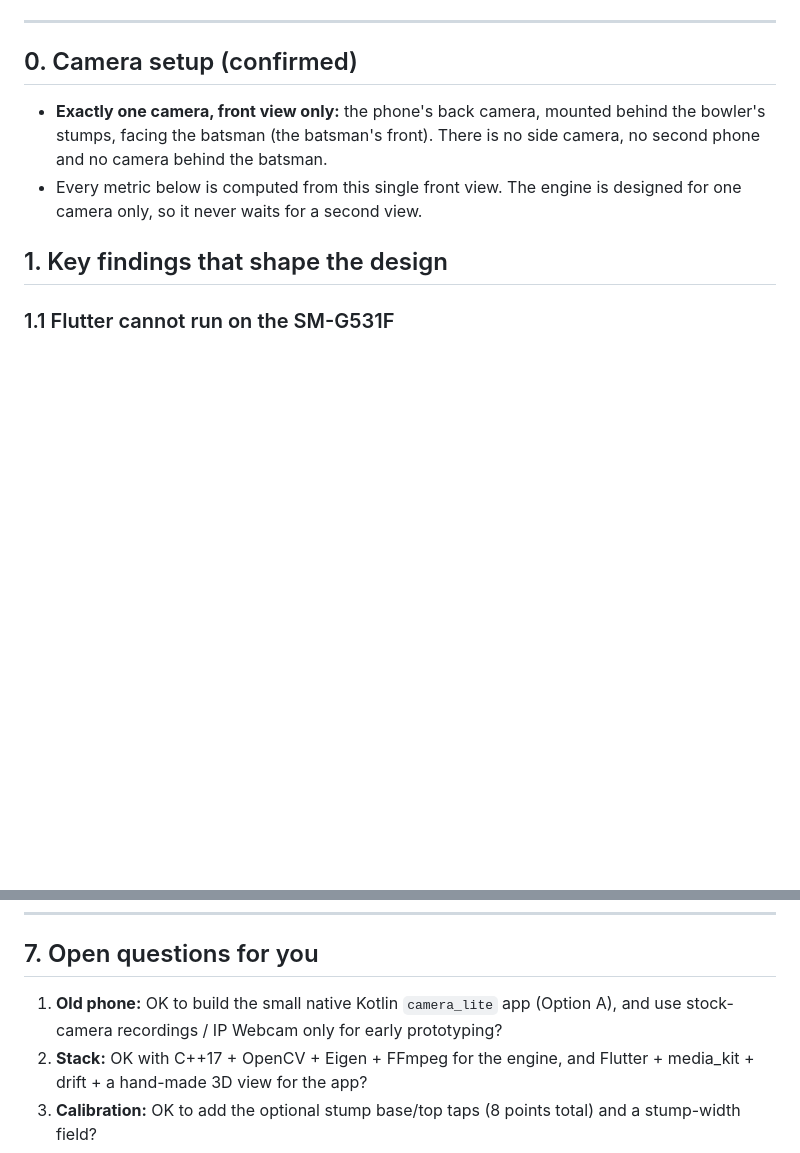
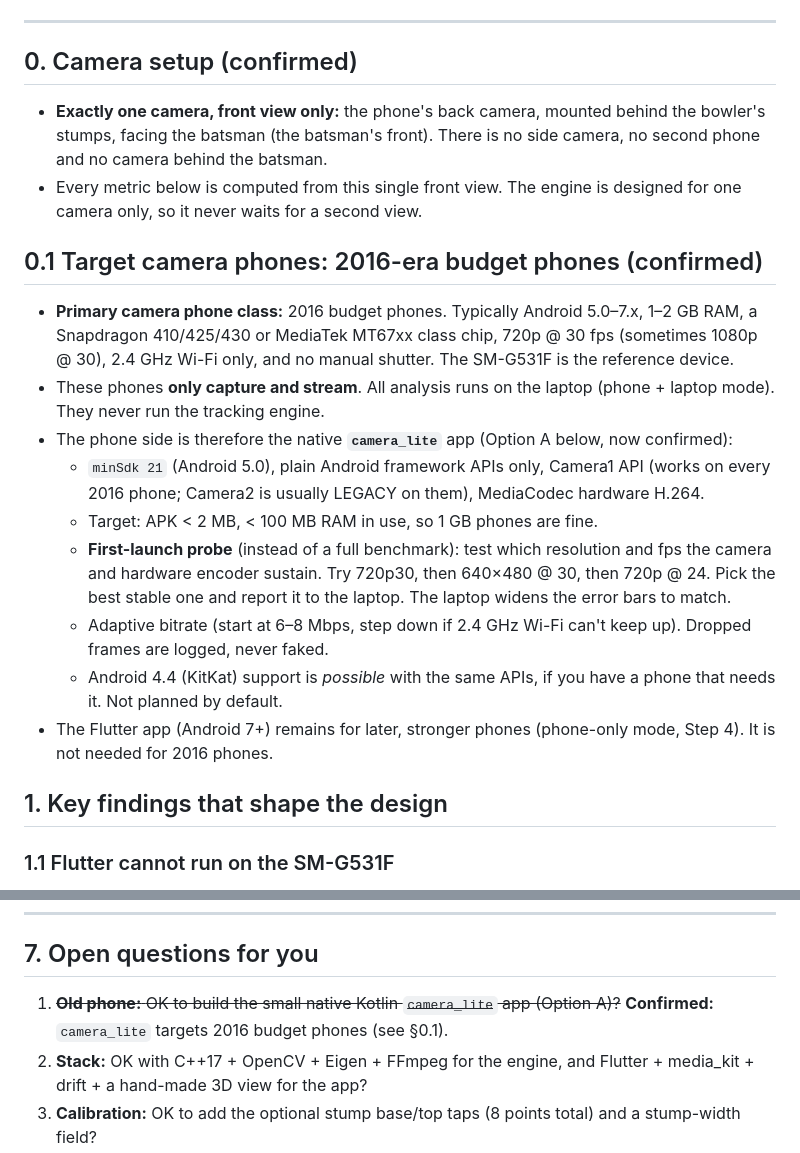
Before and after one commit to An0nym0us-glitch/ball-tracking-home-match-, a Markdown page: docs/PLAN.md, 2 parts joined by grey strips. Rendered like a GitHub page; blank space fills up the shorter version.

Commit message:
Plan: target 2016 budget phones as the camera side
Co-Authored-By: Claude Opus 5.5 <noreply@anthropic.com>
Claude-Session: https://claude.ai/code/session_01T26JuNCivENWnuJehPJDWF

```diff
--- a/docs/PLAN.md
+++ b/docs/PLAN.md
@@ -9,6 +9,17 @@ Working name: `pocketeye` (placeholder, easy to rename) **[DECIDE]**
 ## 0. Camera setup (confirmed)
 - **Exactly one camera, front view only:** the phone's back camera, mounted behind the bowler's stumps, facing the batsman (the batsman's front). There is no side camera, no second phone and no camera behind the batsman.
 - Every metric below is computed from this single front view. The engine is designed for one camera only, so it never waits for a second view.
+
+## 0.1 Target camera phones: 2016-era budget phones (confirmed)
+- **Primary camera phone class:** 2016 budget phones. Typically Android 5.0–7.x, 1–2 GB RAM, a Snapdragon 410/425/430 or MediaTek MT67xx class chip, 720p @ 30 fps (sometimes 1080p @ 30), 2.4 GHz Wi-Fi only, and no manual shutter. The SM-G531F is the reference device.
+- These phones **only capture and stream**. All analysis runs on the laptop (phone + laptop mode). They never run the tracking engine.
+- The phone side is therefore the native **`camera_lite`** app (Option A below, now confirmed):
+  - `minSdk 21` (Android 5.0), plain Android framework APIs only, Camera1 API (works on every 2016 phone; Camera2 is usually LEGACY on them), MediaCodec hardware H.264.
+  - Target: APK < 2 MB, < 100 MB RAM in use, so 1 GB phones are fine.
+  - **First-launch probe** (instead of a full benchmark): test which resolution and fps the camera and hardware encoder sustain. Try 720p30, then 640×480 @ 30, then 720p @ 24. Pick the best stable one and report it to the laptop. The laptop widens the error bars to match.
+  - Adaptive bitrate (start at 6–8 Mbps, step down if 2.4 GHz Wi-Fi can't keep up). Dropped frames are logged, never faked.
+  - Android 4.4 (KitKat) support is *possible* with the same APIs, if you have a phone that needs it. Not planned by default.
+- The Flutter app (Android 7+) remains for later, stronger phones (phone-only mode, Step 4). It is not needed for 2016 phones.
 
 ## 1. Key findings that shape the design
 
@@ -221,7 +232,7 @@ ball-tracking-home-match-/
 ---
 
 ## 7. Open questions for you
-1. **Old phone:** OK to build the small native Kotlin `camera_lite` app (Option A), and use stock-camera recordings / IP Webcam only for early prototyping?
+1. ~~**Old phone:** OK to build the small native Kotlin `camera_lite` app (Option A)?~~ **Confirmed:** `camera_lite` targets 2016 budget phones (see §0.1).
 2. **Stack:** OK with C++17 + OpenCV + Eigen + FFmpeg for the engine, and Flutter + media_kit + drift + a hand-made 3D view for the app?
 3. **Calibration:** OK to add the optional stump base/top taps (8 points total) and a stump-width field?
 4. **Batsman handedness:** add a right/left-handed setting per batter (needed for off/leg and in/out-swing labels)?
```
